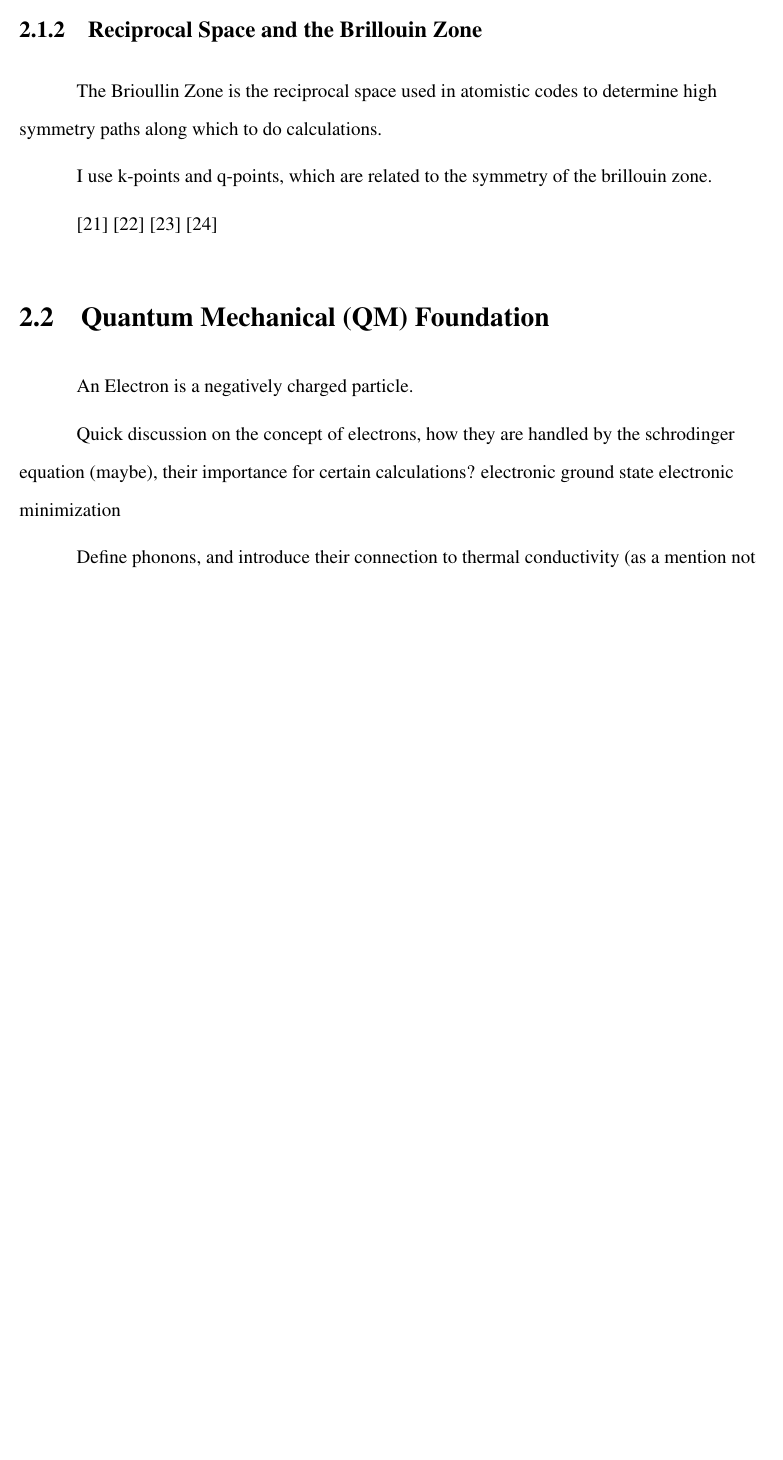
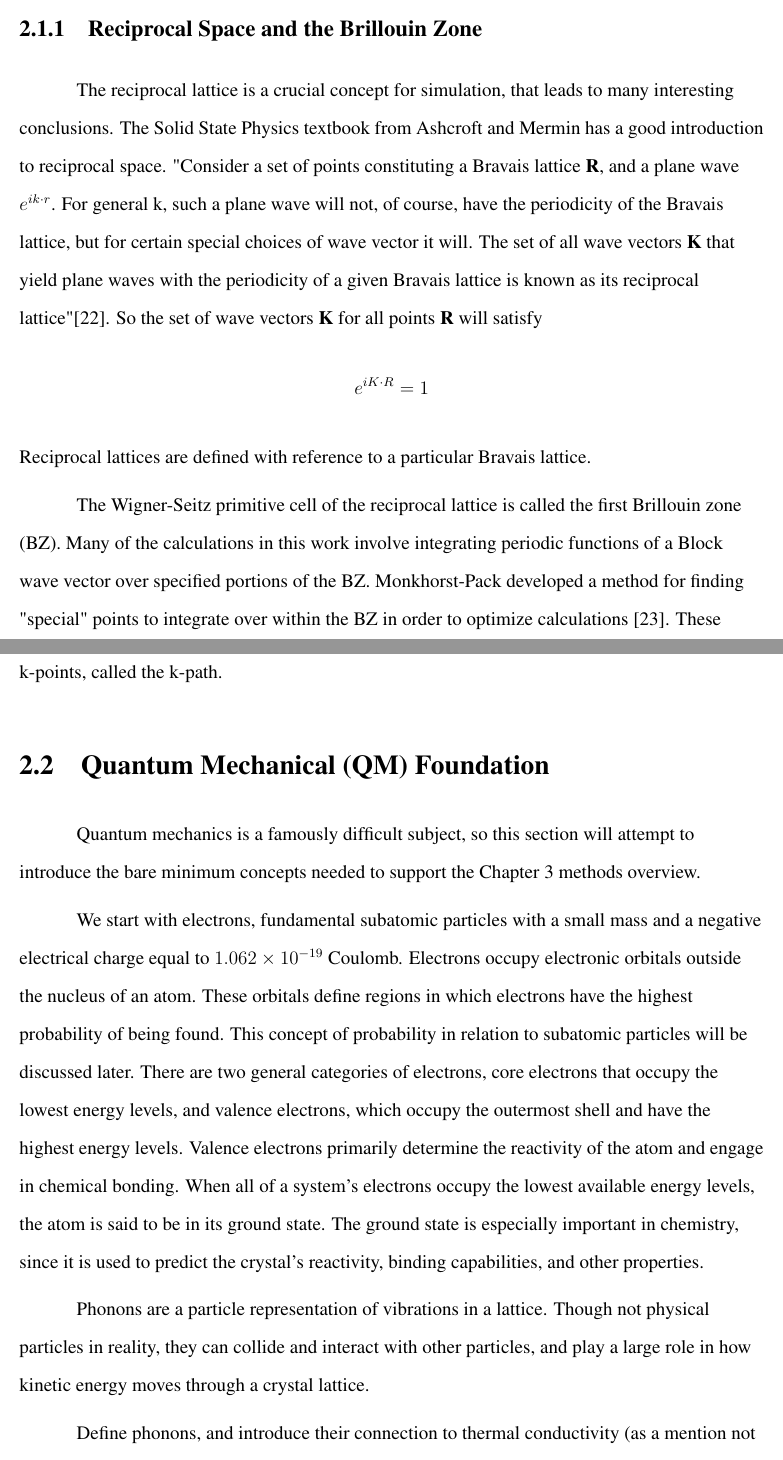
Before and after one commit to ajense28/VSCode, a LaTeX thesis (thesis/main.tex, which reads thesis/2-background.tex): part of page 16 of 38 before the commit and two parts of pages 16 and 17 of 39 after it, the two joined at a grey line, cut so that both start at the same text, the shorter picture padded with empty space. Compiled offline with pdfLaTeX.

Commit message:
more work on background

```diff
--- a/thesis/2-background.tex
+++ b/thesis/2-background.tex
@@ -38,39 +18,19 @@ Periodicity in atomic codes takes advantage of the repeating nature of the brava
-The Brioullin Zone is the reciprocal space used in atomistic codes to determine high symmetry paths along which to do calculations.
 
-% Brillouin zone- In mathematics and solid state physics, the first Brillouin zone (named after Léon Brillouin) is a uniquely defined primitive cell in reciprocal space. In the same way the Bravais lattice is divided up into Wigner–Seitz cells in the real lattice, the reciprocal lattice is broken up into Brillouin zones. The boundaries of this cell are given by planes related to points on the reciprocal lattice. The importance of the Brillouin zone stems from the description of waves in a periodic medium given by Bloch's theorem, in which it is found that the solutions can be completely characterized by their behavior in a single Brillouin zone. https://en.wikipedia.org/wiki/Brillouin_zone
+The reciprocal lattice is a crucial concept for simulation, that leads to many interesting conclusions. The Solid State Physics textbook from Ashcroft and Mermin has a good introduction to reciprocal space.
+"Consider a set of points constituting a Bravais lattice \textbf{R}, and a plane wave $e^{ik \cdot r}$. For general k, such a plane wave will not, of course, have the periodicity of the Bravais lattice, but for certain special choices of wave vector it will. The set of all wave vectors \textbf{K} that yield plane waves with the periodicity of a given Bravais lattice is known as its reciprocal lattice"\autocite{ashcroftSolidStatePhysics1976}. So the set of wave vectors \textbf{K} for all points \textbf{R} will satisfy $$e^{iK \cdot  R}=1 $$
+Reciprocal lattices are defined with reference to a particular Bravais lattice.
 
-% "The Wigner-Seitz primitive cell (page 73) of the reciprocal lattice is known as the first Brillouin zone. As the name suggests, one also defines higher Brillouin zones, which are primitive cells of a different type that arise in the theory of electronic levels in a periodic potential. They are described in Chapter 9. Although the terms "Wigner-Seitz cell" and "first Brillouin zone" refer to identical geometrical constructions, in practice the latter term is applied only to the k-space cell. In particular, when reference is made to the first Brillouin zone of a particular r-space Bravais lattice (associated with a particular crystal structure), what is always meant is the Wigner-Seitz cell of the associated reciprocal lattice. Thus, because the reciprocal of the body-centered cubic lattice is face-centered cubic, the first Brillouin zone of the bcc lattice (Figure 5.2a) is just the fee Wigner-Seitz cell (Figure 4.16). Conversely, the first Brillouin zone ofthe fee lattice (Figure 5.2b) isjust the bcc WignerSeitz cell (Figure 4.15)." \autocite{ashcroftSolidStatePhysics1976}
-
-I use k-points and q-points, which are related to the symmetry of the brillouin zone.
-
-\autocite{ashcroftSolidStatePhysics1976}
-% → Extract: Ch. 5. Reciprocal lattice vectors, first
-%   Brillouin zone construction, high-symmetry points.
-\autocite{bornWavePropagationPeriodic1946}
-% → Extract: Original derivation of wave propagation in
-%   periodic structures — motivation for BZ concept.
-\autocite{monkhorstSpecialPointsBrillouinzone1976}
-% → Extract: Definition of Monkhorst-Pack k-point mesh;
-%   introduce k-point sampling as numerical BZ integration.
-\autocite{hinumaBandStructureDiagram2017}
-% → Extract: High-symmetry path selection by crystal
-%   system; justify your specific BZ path choices here
-%   or defer to methods and just introduce the concept.
-
-% Add brief discussion of q-points here (phonon wavevectors
-% in reciprocal space) so the phonon section can reference
-% without re-explaining. One paragraph is sufficient.
+ The Wigner-Seitz primitive cell of the reciprocal lattice is called the first Brillouin zone (BZ). Many of the calculations in this work involve integrating periodic functions of a Block wave vector over specified portions of the BZ. Monkhorst-Pack developed a method for finding "special" points to integrate over within the BZ in order to optimize calculations \autocite{monkhorstSpecialPointsBrillouinzone1976}. These "special" points are known as k-points. A high-symmetry path is then defined between these k-points, called the k-path.
 
 % ============================================================
 \section{Quantum Mechanical (QM) Foundation}
 % ============================================================
-% PURPOSE: Minimal QM needed to motivate DFT. Keep short;
-% full derivations belong in appendix.
-An Electron is a negatively charged particle.
 
-Quick discussion on the concept of electrons, how they are handled by the schrodinger equation (maybe), their importance for certain calculations?
-electronic ground state
-electronic minimization
+Quantum mechanics is a famously difficult subject, so this section will attempt to introduce the bare minimum concepts needed to support the Chapter \ref{chap:methods} methods overview.
+
+We start with electrons, fundamental subatomic particles with a small mass and a negative electrical charge equal to $1.062 \times 10^{-19}$ Coulomb. Electrons occupy electronic orbitals outside the nucleus of an atom. These orbitals define regions in which electrons have the highest probability of being found. This concept of probability in relation to subatomic particles will be discussed later. There are two general categories of electrons, core electrons that occupy the lowest energy levels, and valence electrons, which occupy the outermost shell and have the highest energy levels. Valence electrons primarily determine the reactivity of the atom and engage in chemical bonding. When all of a system's electrons occupy the lowest available energy levels, the atom is said to be in its ground state. The ground state is especially important in chemistry, since it is used to predict the crystal's reactivity, binding capabilities, and other properties.
+
+Phonons are a particle representation of vibrations in a lattice. Though not physical particles in reality, they can collide and interact with other particles, and play a large role in how kinetic energy moves through a crystal lattice.
 
 Define phonons, and introduce their connection to thermal conductivity (as a mention not explanation)
 quantized vibrations in the form of phonons
```
Also changed, not shown: thesis/3-methods.tex (+1 -1 lines), thesis/jensenalison-thesis.bib (+12 -0 lines), thesis/2-background.tex (62 more changed lines), 5 other files.
